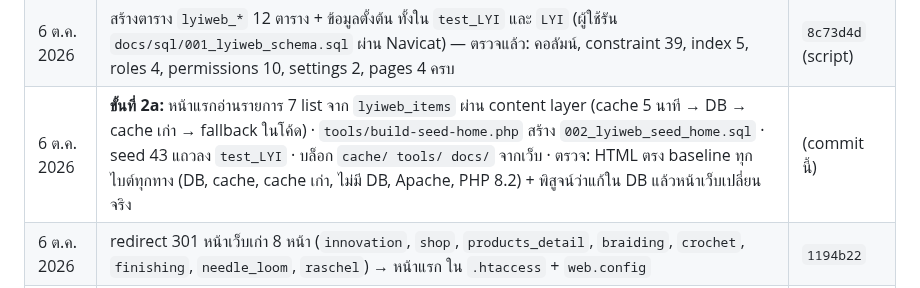
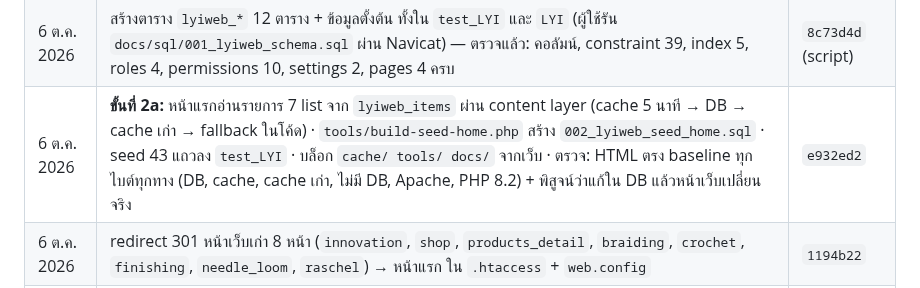
Before and after one commit to topaotop/lyindustries-new, a Markdown page: PROJECT_STATUS.md, the part around the change. GitHub-like rendering.

Commit message:
PROJECT_STATUS: record commit hash for step 2a
Co-Authored-By: Claude Opus 5.5 <noreply@anthropic.com>

```diff
--- a/PROJECT_STATUS.md
+++ b/PROJECT_STATUS.md
@@ -24,7 +24,7 @@
 | 6 ต.ค. 2026 | `connectgrp.php` เลือก DB ตามโดเมน: เฉพาะ www.lyindustries.com → `LYI`, อื่นๆ (รวม .70 / lysystems.sytes.net) → `test_LYI` (ไฟล์อยู่ใน .gitignore — ไม่มี commit) | — |
 | 6 ต.ค. 2026 | รูป "Image pending" (`assets/img/placeholder.svg`) + `img_src()` แทนรูปที่ยังไม่มี: process ขั้น 03, gallery หน้าแรก 6, ตัวอย่างสินค้า catalog 6 | `1194b22` |
 | 6 ต.ค. 2026 | สร้างตาราง `lyiweb_*` 12 ตาราง + ข้อมูลตั้งต้น ทั้งใน `test_LYI` และ `LYI` (ผู้ใช้รัน `docs/sql/001_lyiweb_schema.sql` ผ่าน Navicat) — ตรวจแล้ว: คอลัมน์, constraint 39, index 5, roles 4, permissions 10, settings 2, pages 4 ครบ | `8c73d4d` (script) |
-| 6 ต.ค. 2026 | **ขั้นที่ 2a:** หน้าแรกอ่านรายการ 7 list จาก `lyiweb_items` ผ่าน content layer (cache 5 นาที → DB → cache เก่า → fallback ในโค้ด) · `tools/build-seed-home.php` สร้าง `002_lyiweb_seed_home.sql` · seed 43 แถวลง `test_LYI` · บล็อก `cache/ tools/ docs/` จากเว็บ · ตรวจ: HTML ตรง baseline ทุกไบต์ทุกทาง (DB, cache, cache เก่า, ไม่มี DB, Apache, PHP 8.2) + พิสูจน์ว่าแก้ใน DB แล้วหน้าเว็บเปลี่ยนจริง | (commit นี้) |
+| 6 ต.ค. 2026 | **ขั้นที่ 2a:** หน้าแรกอ่านรายการ 7 list จาก `lyiweb_items` ผ่าน content layer (cache 5 นาที → DB → cache เก่า → fallback ในโค้ด) · `tools/build-seed-home.php` สร้าง `002_lyiweb_seed_home.sql` · seed 43 แถวลง `test_LYI` · บล็อก `cache/ tools/ docs/` จากเว็บ · ตรวจ: HTML ตรง baseline ทุกไบต์ทุกทาง (DB, cache, cache เก่า, ไม่มี DB, Apache, PHP 8.2) + พิสูจน์ว่าแก้ใน DB แล้วหน้าเว็บเปลี่ยนจริง | `e932ed2` |
 | 6 ต.ค. 2026 | redirect 301 หน้าเว็บเก่า 8 หน้า (`innovation`, `shop`, `products_detail`, `braiding`, `crochet`, `finishing`, `needle_loom`, `raschel`) → หน้าแรก ใน `.htaccess` + `web.config` | `1194b22` |
 | 6 ต.ค. 2026 | แก้ภาพ process 5 ภาพ + วิดีโอ hero โหลดไม่ขึ้นเมื่อเปิดจากในบริษัท: เปลี่ยน URL จาก `lyindustries.com` เป็น `www.lyindustries.com` (สาเหตุ: DNS ของ AD ในบริษัท ชี้ `lyindustries.com` ไป DC1) | `5d3b8e4` |
 
```
